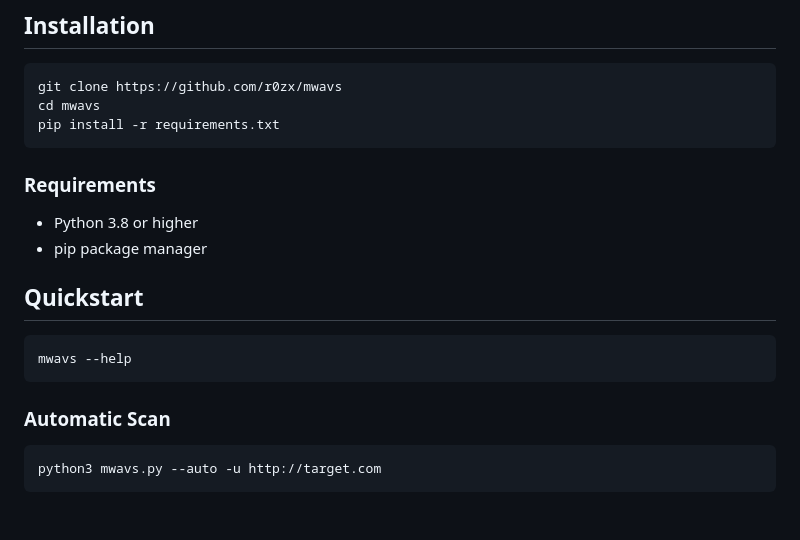
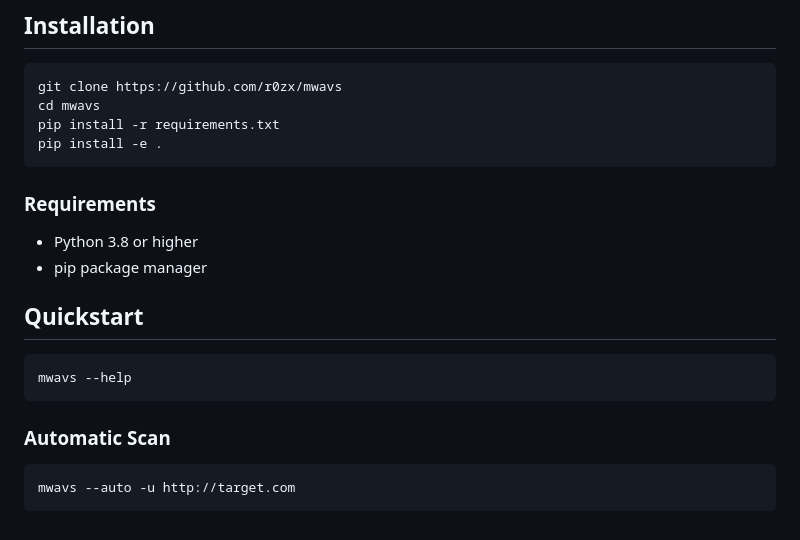
Before and after one commit to r0zx/mwavs, a Markdown page: README.md, the part around the change. Rendered like a GitHub page.

````diff
--- a/README.md
+++ b/README.md
@@ -58,6 +58,7 @@
 git clone https://github.com/r0zx/mwavs
 cd mwavs
 pip install -r requirements.txt
+pip install -e .
 ```
 
 ### Requirements
@@ -71,5 +72,5 @@ mwavs --help
 
 ### Automatic Scan
 ```bash
-python3 mwavs.py --auto -u http://target.com
+mwavs --auto -u http://target.com
 ```
````
